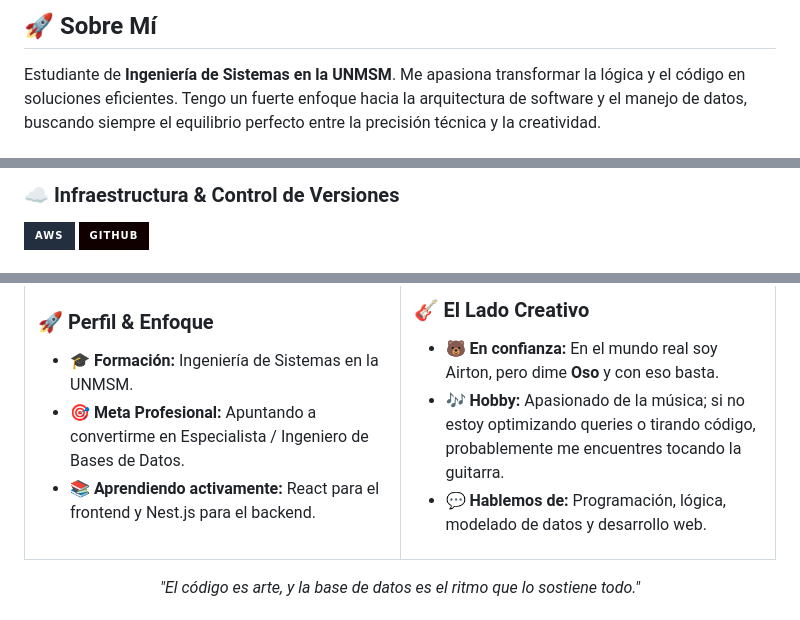
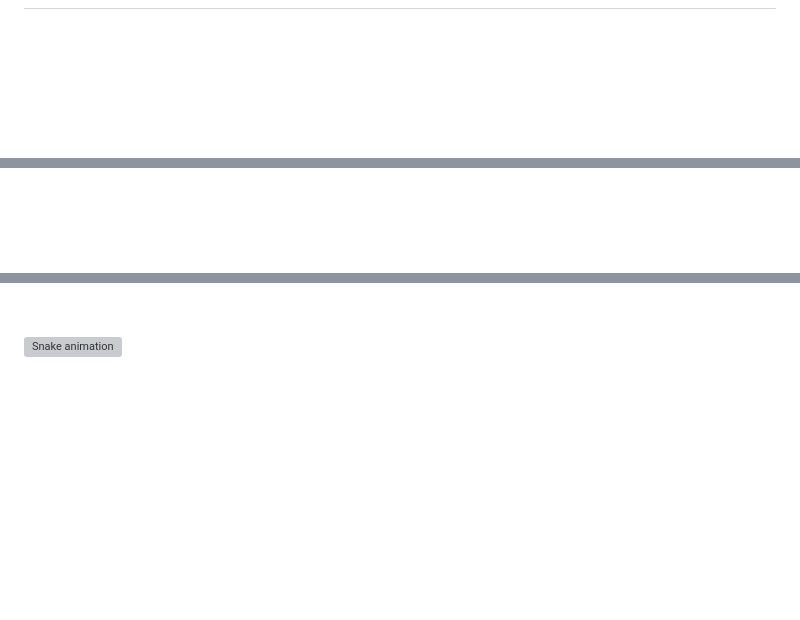
Before and after one commit to airtonmamanih-lang/airtonmamanih-lang, a Markdown page: README.md, 3 parts joined by grey strips. Drawn GitHub-style; badges without logos; blank space fills up the shorter version; grey boxes are pictures that could not be loaded.

Commit message:
Revise README structure and update content

```diff
--- a/README.md
+++ b/README.md
@@ -4,4 +2,3 @@
 
-## 🚀 Sobre Mí
-Estudiante de **Ingeniería de Sistemas en la UNMSM**. Me apasiona transformar la lógica y el código en soluciones eficientes. Tengo un fuerte enfoque hacia la arquitectura de software y el manejo de datos, buscando siempre el equilibrio perfecto entre la precisión técnica y la creatividad.
+###
 
@@ -20,7 +14,3 @@ Estudiante de **Ingeniería de Sistemas en la UNMSM**. Me apasiona transformar l
 
-### ☁️ Infraestructura & Control de Versiones
-<p align="left">
-  <img src="https://img.shields.io/badge/AWS-232F3E?style=for-the-badge&logo=amazon-aws&logoColor=white" alt="AWS" />
-  <img src="https://img.shields.io/badge/GitHub-100000?style=for-the-badge&logo=github&logoColor=white" alt="GitHub" />
-</p>
+###
 
@@ -38,28 +59,5 @@ Estudiante de **Ingeniería de Sistemas en la UNMSM**. Me apasiona transformar l
 
-<table align="center" width="100%">
-  <tr>
-    <!-- Columna Izquierda: Perfil Técnico -->
-    <td width="50%" valign="top">
-      <h3>🚀 Perfil & Enfoque</h3>
-      <ul>
-        <li>🎓 <b>Formación:</b> Ingeniería de Sistemas en la UNMSM.</li>
-        <li>🎯 <b>Meta Profesional:</b> Apuntando a convertirme en Especialista / Ingeniero de Bases de Datos.</li>
-        <li>📚 <b>Aprendiendo activamente:</b> React para el frontend y Nest.js para el backend.</li>
-      </ul>
-    </td>
-    <!-- Columna Derecha: Lado Humano/Hobby -->
-    <td width="50%" valign="top">
-      <h3>🎸 El Lado Creativo</h3>
-      <ul>
-        <li>🐻 <b>En confianza:</b> En el mundo real soy Airton, pero dime <b>Oso</b> y con eso basta.</li>
-        <li>🎶 <b>Hobby:</b> Apasionado de la música; si no estoy optimizando queries o tirando código, probablemente me encuentres tocando la guitarra.</li>
-        <li>💬 <b>Hablemos de:</b> Programación, lógica, modelado de datos y desarrollo web.</li>
-      </ul>
-    </td>
-  </tr>
-</table>
+<br clear="both">
 
-<p align="center">
-  <i>"El código es arte, y la base de datos es el ritmo que lo sostiene todo."</i>
-</p>
+<img data-importer="snake" src="https://raw.githubusercontent.com/airtonmamanih-lang/airtonmamanih-lang/snake-output/snake.svg" alt="Snake animation" />
 
```
Also changed, not shown: other parts of README.md (+48 -34 lines).
